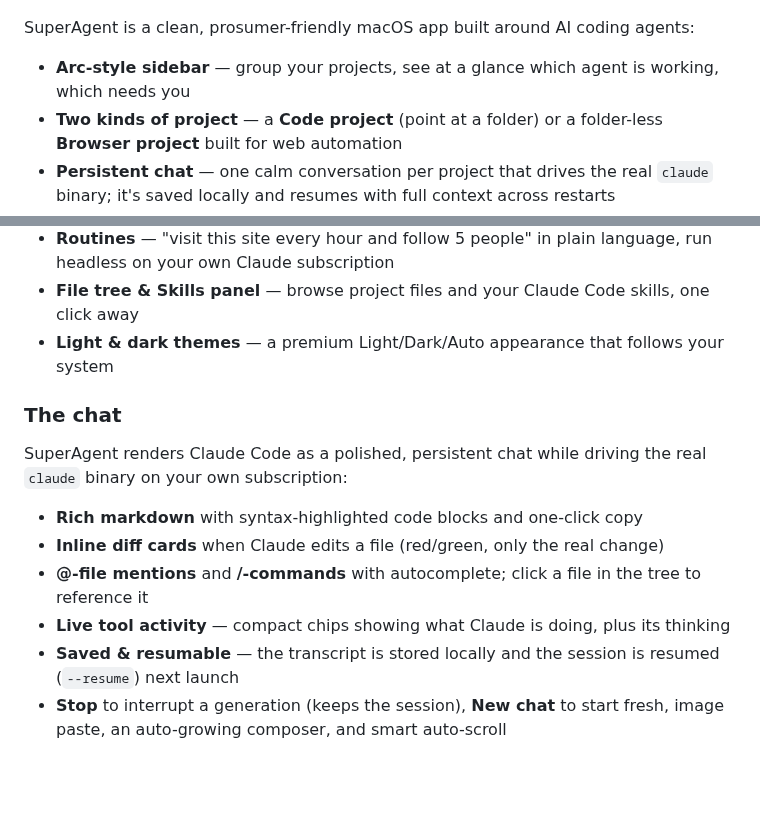
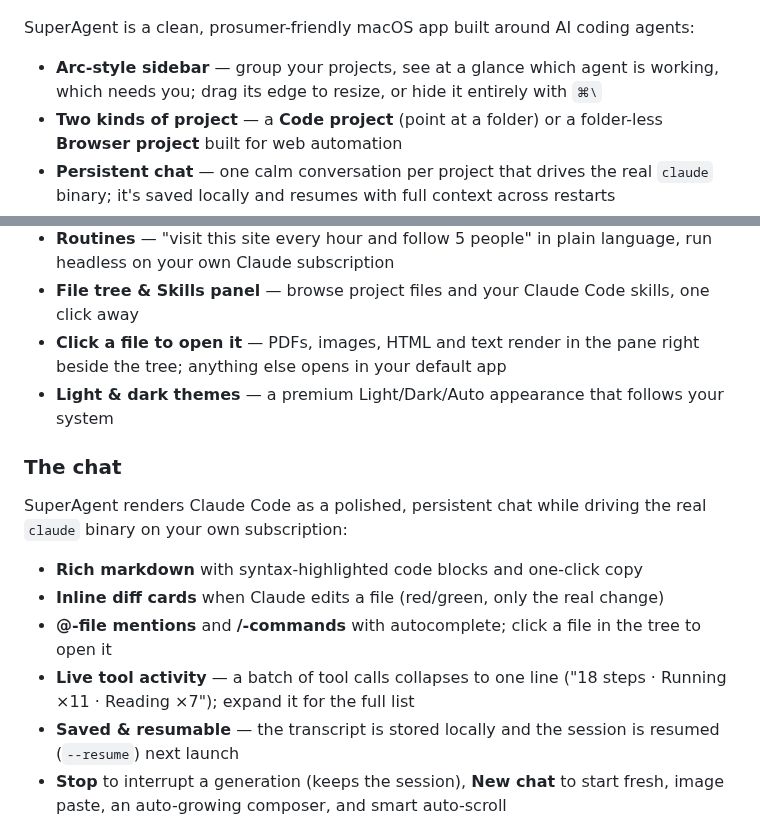
Before and after one commit to pungme/superagent-desktop, a Markdown page: README.md, 2 parts joined by grey strips. Drawn GitHub-style; blank space fills up the shorter version.

```diff
--- a/README.md
+++ b/README.md
@@ -6,13 +6,14 @@
 
 SuperAgent is a clean, prosumer-friendly macOS app built around AI coding agents:
 
-- **Arc-style sidebar** — group your projects, see at a glance which agent is working, which needs you
+- **Arc-style sidebar** — group your projects, see at a glance which agent is working, which needs you; drag its edge to resize, or hide it entirely with `⌘\`
 - **Two kinds of project** — a **Code project** (point at a folder) or a folder-less **Browser project** built for web automation
 - **Persistent chat** — one calm conversation per project that drives the real `claude` binary; it's saved locally and resumes with full context across restarts
 - **Built-in browser** with a real omnibar (type a URL or search) — preview a local dev server, or open any real site
 - **Agent-driven browsing** — Claude can open, click, type, and read **real websites** through SuperAgent's browser (via MCP), so it can watch and drive the page you see
 - **Routines** — "visit this site every hour and follow 5 people" in plain language, run headless on your own Claude subscription
 - **File tree & Skills panel** — browse project files and your Claude Code skills, one click away
+- **Click a file to open it** — PDFs, images, HTML and text render in the pane right beside the tree; anything else opens in your default app
 - **Light & dark themes** — a premium Light/Dark/Auto appearance that follows your system
 
 ### The chat
@@ -21,8 +22,8 @@ SuperAgent renders Claude Code as a polished, persistent chat while driving the
 
 - **Rich markdown** with syntax-highlighted code blocks and one-click copy
 - **Inline diff cards** when Claude edits a file (red/green, only the real change)
-- **@-file mentions** and **/-commands** with autocomplete; click a file in the tree to reference it
-- **Live tool activity** — compact chips showing what Claude is doing, plus its thinking
+- **@-file mentions** and **/-commands** with autocomplete; click a file in the tree to open it
+- **Live tool activity** — a batch of tool calls collapses to one line ("18 steps · Running ×11 · Reading ×7"); expand it for the full list
 - **Saved & resumable** — the transcript is stored locally and the session is resumed (`--resume`) next launch
 - **Stop** to interrupt a generation (keeps the session), **New chat** to start fresh, image paste, an auto-growing composer, and smart auto-scroll
 
```
Also changed, not shown: app/resources/icon.png, 17 other files.
